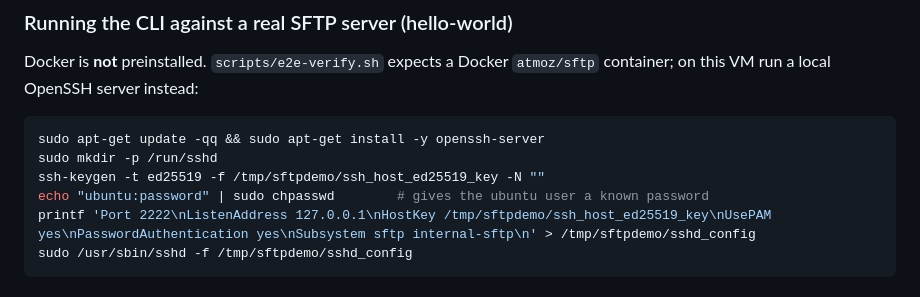
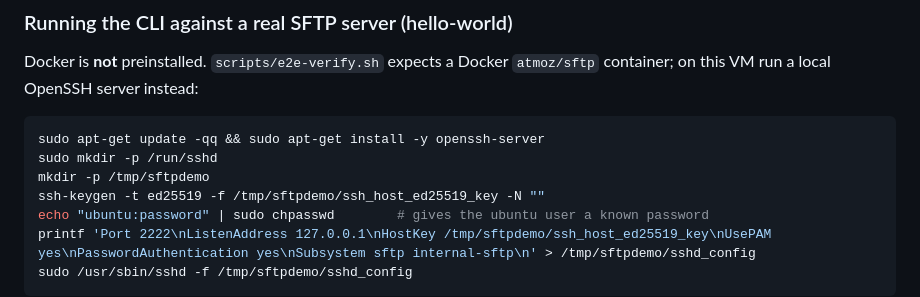
Before and after one commit to T3pp31/DockBridge, a Markdown page: AGENTS.md, the part around the change. GitHub-like rendering.

Commit message:
docs: create the SFTP demo directory before writing its key
The demo instructions previously failed on the first ssh-keygen call
because /tmp/sftpdemo was never created.

Co-Authored-By: Claude Opus 4.6 (1M context) <noreply@anthropic.com>

````diff
--- a/AGENTS.md
+++ b/AGENTS.md
@@ -30,6 +30,7 @@ this VM run a local OpenSSH server instead:
 ```bash
 sudo apt-get update -qq && sudo apt-get install -y openssh-server
 sudo mkdir -p /run/sshd
+mkdir -p /tmp/sftpdemo
 ssh-keygen -t ed25519 -f /tmp/sftpdemo/ssh_host_ed25519_key -N ""
 echo "ubuntu:password" | sudo chpasswd        # gives the ubuntu user a known password
 printf 'Port 2222\nListenAddress 127.0.0.1\nHostKey /tmp/sftpdemo/ssh_host_ed25519_key\nUsePAM yes\nPasswordAuthentication yes\nSubsystem sftp internal-sftp\n' > /tmp/sftpdemo/sshd_config
````
